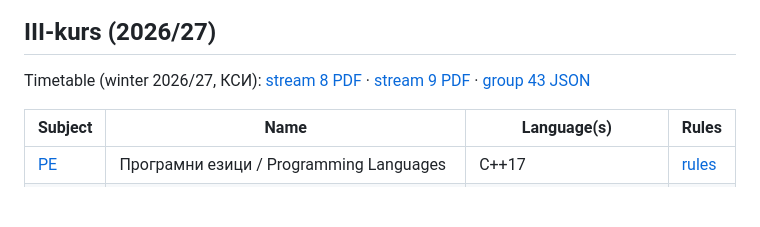
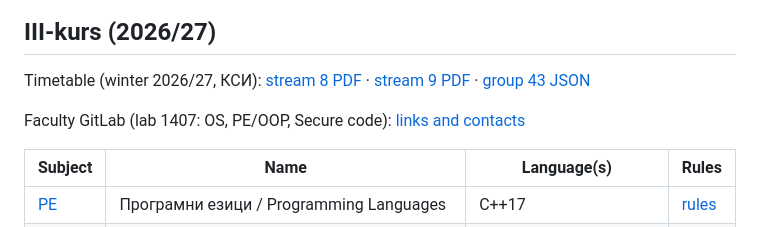
Before and after one commit to alexognyanov1/TU, a Markdown page: README.md, the part around the change. Rendered like a GitHub page; blank space fills up the shorter version.

Commit message:
chore: FKSU 1407 GitLab course links and contacts
Co-Authored-By: Claude Opus 5.5 (1M context) <noreply@anthropic.com>

```diff
--- a/README.md
+++ b/README.md
@@ -31,6 +31,8 @@ Then replace the `TODO` in the new README row with what each task does (rule R5)
 ## III-kurs (2026/27)
 
 Timetable (winter 2026/27, КСИ): [stream 8 PDF](III-kurs/2026-27_winter_KSI_potok8_schedule.pdf) · [stream 9 PDF](III-kurs/2026-27_winter_KSI_potok9_schedule.pdf) · [group 43 JSON](III-kurs/2026-27_winter_KSI_group43_schedule.json)
+
+Faculty GitLab (lab 1407: OS, PE/OOP, Secure code): [links and contacts](III-kurs/fksu1407-gitlab.md)
 
 <!-- subjects:III-kurs -->
 | Subject | Name | Language(s) | Rules |
```
Also changed, not shown: III-kurs/fksu1407-gitlab.md (added, +24 -0 lines).
